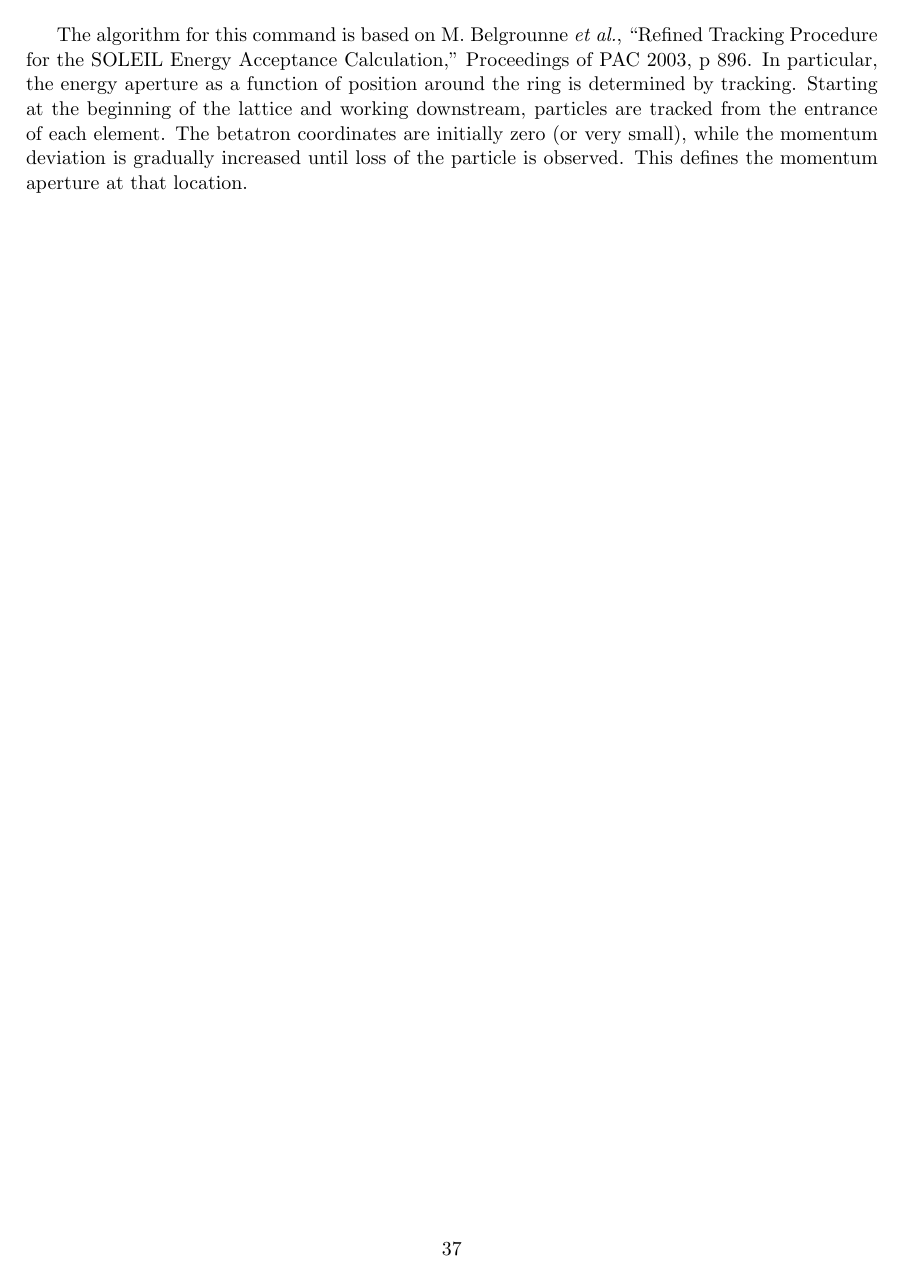
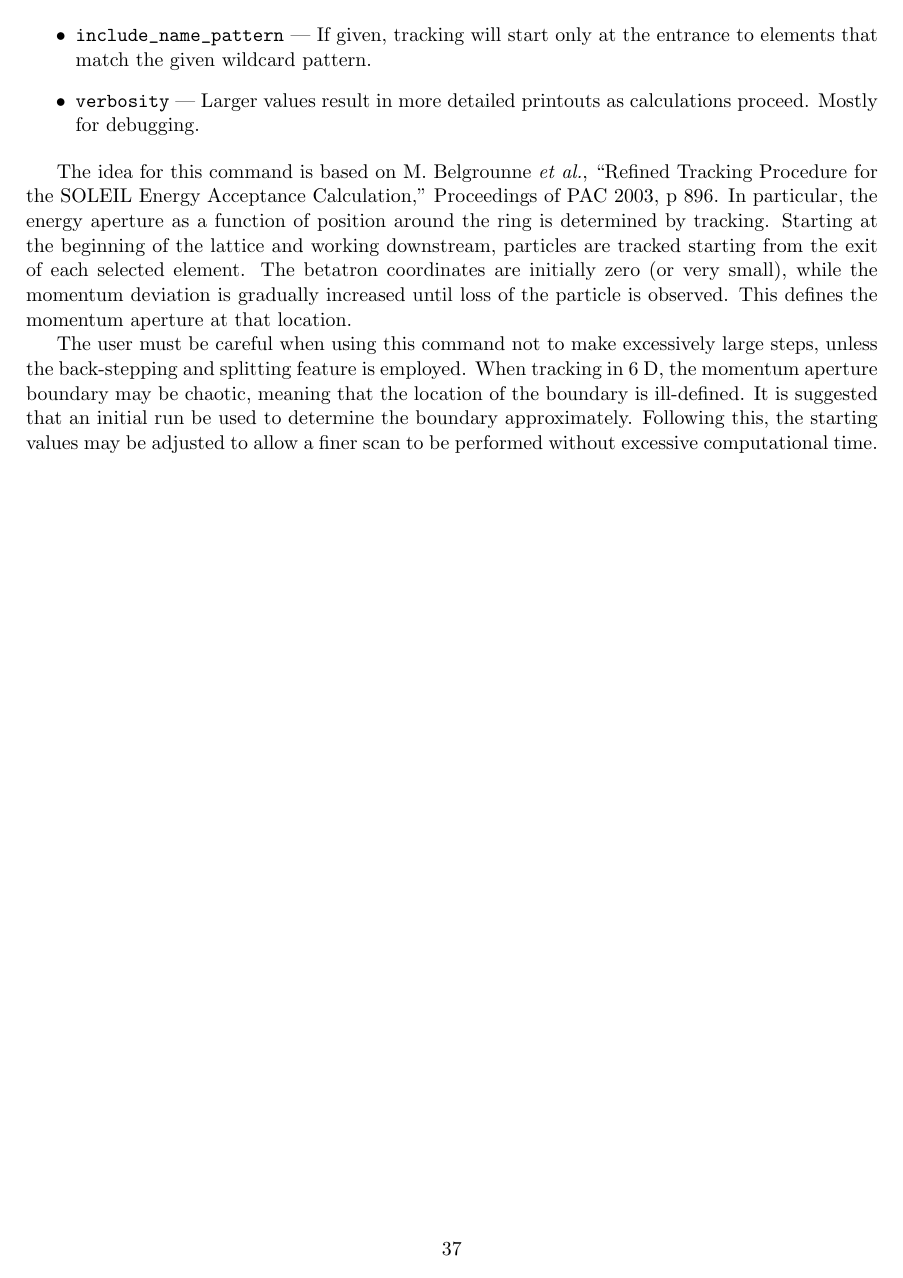
Before and after one commit to nikitakuklev/elegant, a LaTeX document (doc/elegant.tex): page 37 of 92. Compiled offline with pdfLaTeX.

Commit message:
Added documentation for the momentum_aperture command.
git-svn-id: https://svn.aps.anl.gov/AOP/oag/trunk/apps/src/elegant@12559 c1b61890-85f3-ea29-e4d6-a272fe79f168

```diff
--- a/doc/elegant.tex
+++ b/doc/elegant.tex
@@ -1683,5 +1669,0 @@ number of the occurrence of the named element from which to start.
-The algorithm for this command is based on M. Belgrounne {\em et al.}, ``Refined Tracking Procedure for the SOLEIL Energy Acceptance Calculation,''
-Proceedings of PAC 2003, p 896.   In particular, the energy aperture as a function of position around the ring is determined by tracking.
-Starting at the beginning of the lattice and working downstream, particles are tracked from the entrance of each element.  The betatron
-coordinates are initially zero (or very small), while the momentum deviation is gradually increased until loss of the particle is observed.
-This defines the momentum aperture at that location.
@@ -1688,3 +1691,28 @@ This defines the momentum aperture at that location.
+only at the entrance to elements that match the given wildcard
+pattern.
+\item \verb|verbosity| --- Larger values result in more detailed
+printouts as calculations proceed.  Mostly for debugging.
+\end{itemize}
+
+The idea for this command is based on M. Belgrounne {\em et al.},
+``Refined Tracking Procedure for the SOLEIL Energy Acceptance
+Calculation,'' Proceedings of PAC 2003, p 896.  In particular, the
+energy aperture as a function of position around the ring is
+determined by tracking.  Starting at the beginning of the lattice and
+working downstream, particles are tracked starting from the exit of
+each selected element.  The betatron coordinates are initially zero
+(or very small), while the momentum deviation is gradually increased
+until loss of the particle is observed.  This defines the momentum
+aperture at that location.
+
+The user must be careful when using this command not to make
+excessively large steps, unless the back-stepping and splitting
+feature is employed.  When tracking in 6 D, the momentum aperture
+boundary may be chaotic, meaning that the location of the boundary is
+ill-defined.  It is suggested that an initial run be used to determine
+the boundary approximately.  Following this, the starting values may
+be adjusted to allow a finer scan to be performed without excessive
+computational time.
 
 \begin{latexonly}
 \newpage
```
Also changed, not shown: doc/elegant.tex (48 more changed lines).
